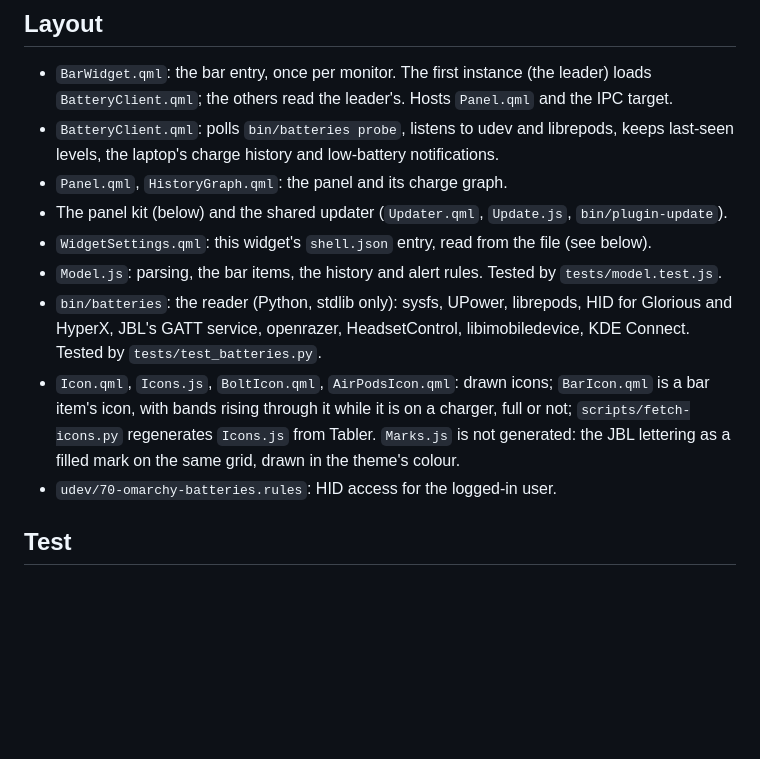
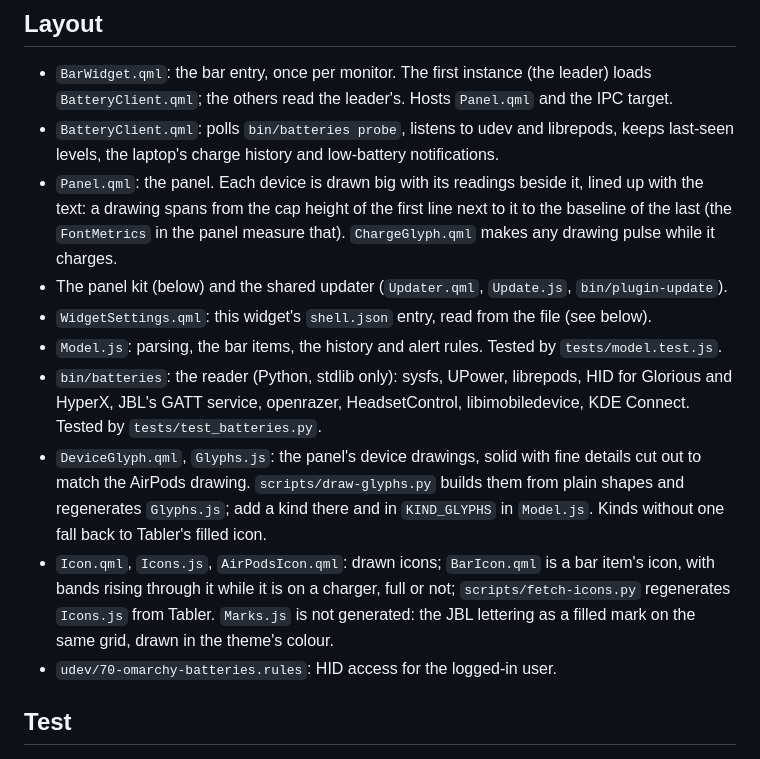
Before and after one commit to T3lluz/omarchy-batteries, a Markdown page: AGENTS.md, the part around the change. Drawn GitHub-style; blank space fills up the shorter version.

```diff
--- a/AGENTS.md
+++ b/AGENTS.md
@@ -6,12 +6,13 @@ How Batteries is put together, for anyone (or any agent) changing it. The user-f
 
 - `BarWidget.qml`: the bar entry, once per monitor. The first instance (the leader) loads `BatteryClient.qml`; the others read the leader's. Hosts `Panel.qml` and the IPC target.
 - `BatteryClient.qml`: polls `bin/batteries probe`, listens to udev and librepods, keeps last-seen levels, the laptop's charge history and low-battery notifications.
-- `Panel.qml`, `HistoryGraph.qml`: the panel and its charge graph.
+- `Panel.qml`: the panel. Each device is drawn big with its readings beside it, lined up with the text: a drawing spans from the cap height of the first line next to it to the baseline of the last (the `FontMetrics` in the panel measure that). `ChargeGlyph.qml` makes any drawing pulse while it charges.
 - The panel kit (below) and the shared updater (`Updater.qml`, `Update.js`, `bin/plugin-update`).
 - `WidgetSettings.qml`: this widget's `shell.json` entry, read from the file (see below).
 - `Model.js`: parsing, the bar items, the history and alert rules. Tested by `tests/model.test.js`.
 - `bin/batteries`: the reader (Python, stdlib only): sysfs, UPower, librepods, HID for Glorious and HyperX, JBL's GATT service, openrazer, HeadsetControl, libimobiledevice, KDE Connect. Tested by `tests/test_batteries.py`.
-- `Icon.qml`, `Icons.js`, `BoltIcon.qml`, `AirPodsIcon.qml`: drawn icons; `BarIcon.qml` is a bar item's icon, with bands rising through it while it is on a charger, full or not; `scripts/fetch-icons.py` regenerates `Icons.js` from Tabler. `Marks.js` is not generated: the JBL lettering as a filled mark on the same grid, drawn in the theme's colour.
+- `DeviceGlyph.qml`, `Glyphs.js`: the panel's device drawings, solid with fine details cut out to match the AirPods drawing. `scripts/draw-glyphs.py` builds them from plain shapes and regenerates `Glyphs.js`; add a kind there and in `KIND_GLYPHS` in `Model.js`. Kinds without one fall back to Tabler's filled icon.
+- `Icon.qml`, `Icons.js`, `AirPodsIcon.qml`: drawn icons; `BarIcon.qml` is a bar item's icon, with bands rising through it while it is on a charger, full or not; `scripts/fetch-icons.py` regenerates `Icons.js` from Tabler. `Marks.js` is not generated: the JBL lettering as a filled mark on the same grid, drawn in the theme's colour.
 - `udev/70-omarchy-batteries.rules`: HID access for the logged-in user.
 
 ## Test
```
Also changed, not shown: README.md (+7 -6 lines), assets/preview.png, 16 other files.
